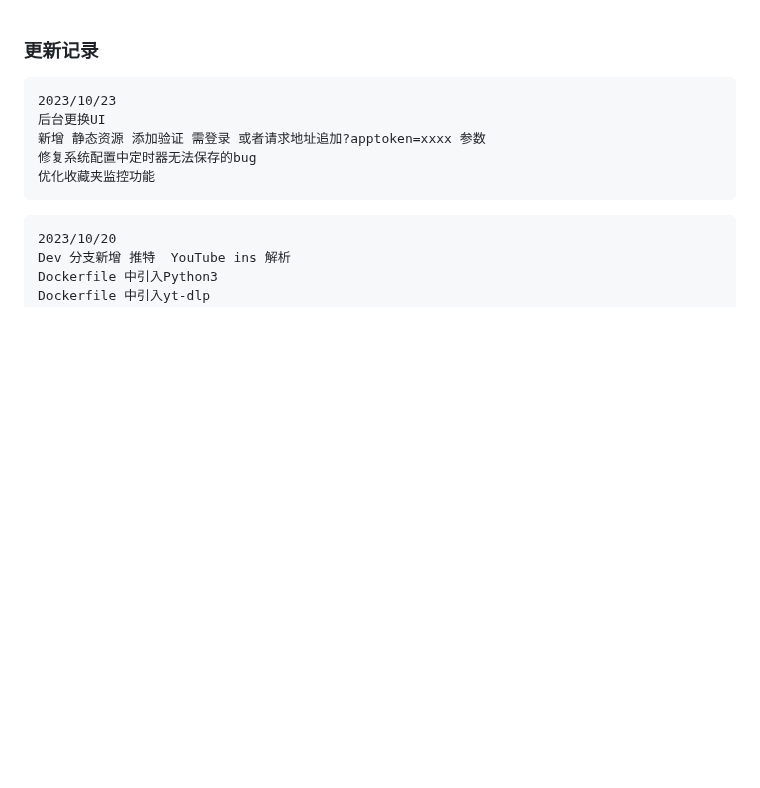
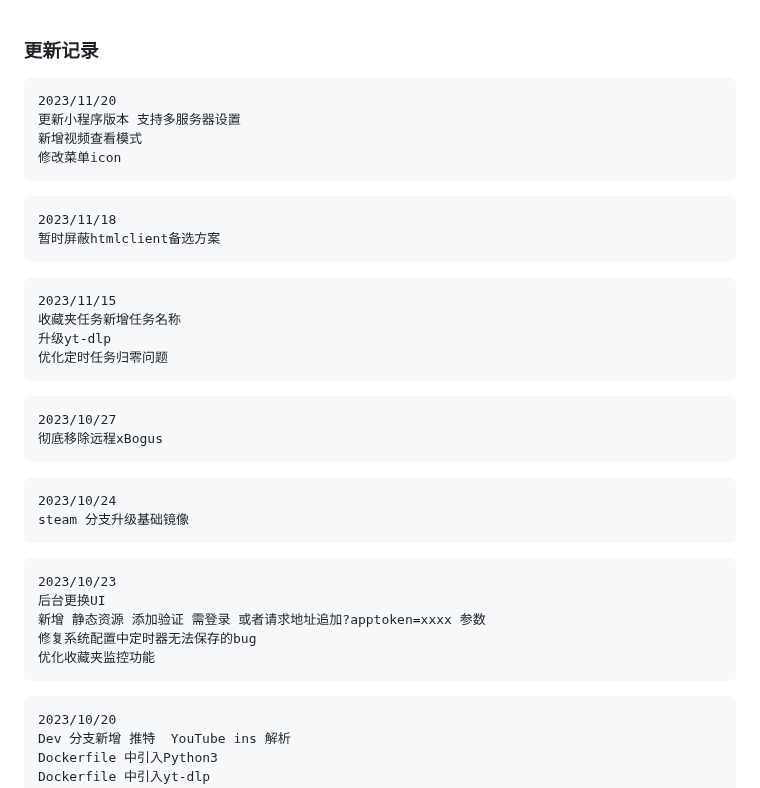
Before and after one commit to scccy/spirit, a Markdown page: doc/updaterecords.md, the part around the change. Rendered like a GitHub page; blank space fills up the shorter version.

Commit message:
修改计划 修改更新记录

````diff
--- a/doc/updaterecords.md
+++ b/doc/updaterecords.md
@@ -1,4 +1,34 @@
 ### 更新记录
+
+```
+2023/11/20
+更新小程序版本 支持多服务器设置
+新增视频查看模式
+修改菜单icon
+```
+
+```
+2023/11/18
+暂时屏蔽htmlclient备选方案
+```
+
+```
+2023/11/15
+收藏夹任务新增任务名称
+升级yt-dlp
+优化定时任务归零问题
+```
+
+```
+2023/10/27
+彻底移除远程xBogus
+```
+
+```
+2023/10/24
+steam 分支升级基础镜像
+```
+
 
 ```
 2023/10/23
````
Also changed, not shown: README.md (+4 -1 lines).
